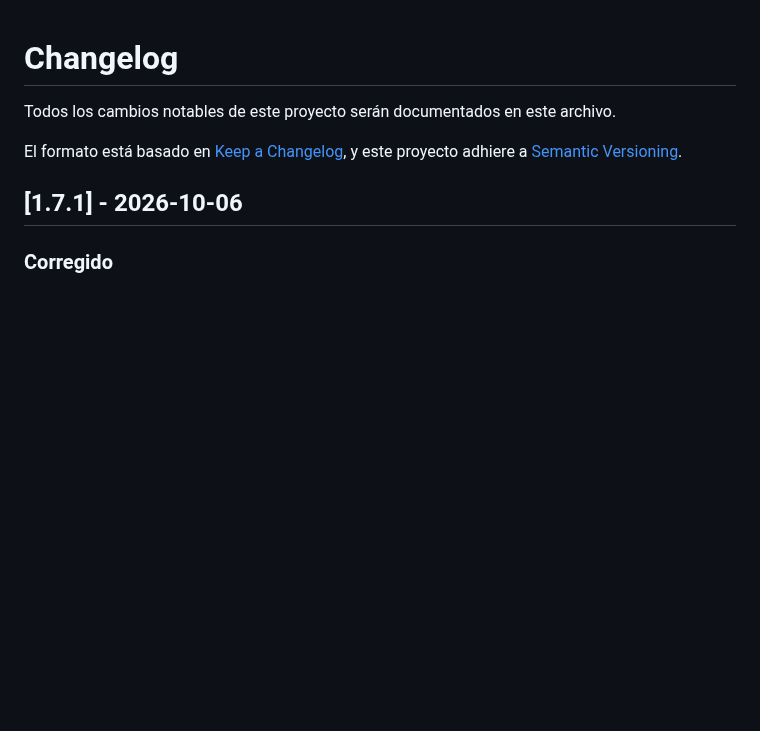
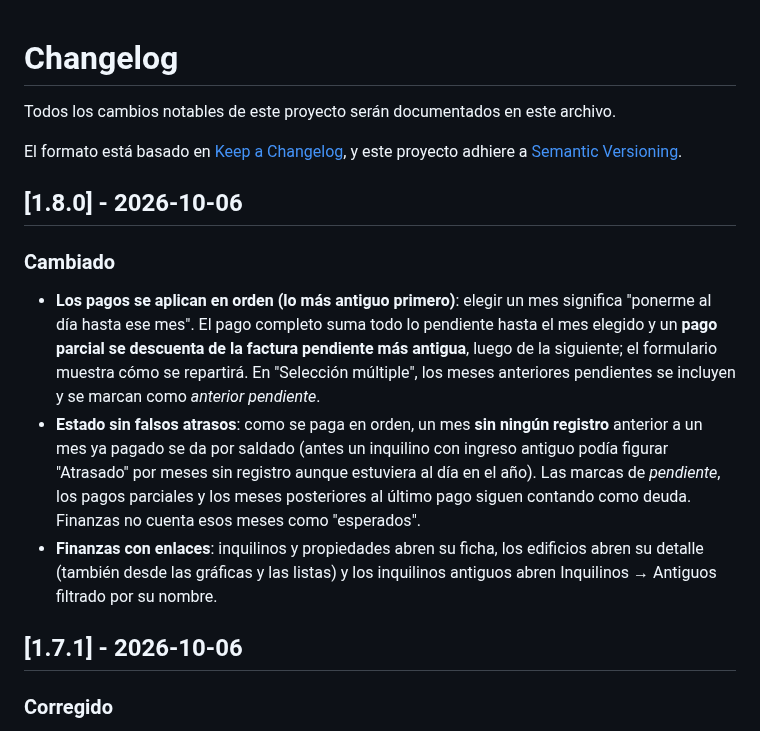
Before and after one commit to W4773/rental-management-system, a Markdown page: CHANGELOG.md, the part around the change. Drawn GitHub-style; blank space fills up the shorter version.

```diff
--- a/CHANGELOG.md
+++ b/CHANGELOG.md
@@ -4,6 +4,13 @@ Todos los cambios notables de este proyecto serán documentados en este archivo.
 
 El formato está basado en [Keep a Changelog](https://keepachangelog.com/es-ES/1.0.0/),
 y este proyecto adhiere a [Semantic Versioning](https://semver.org/lang/es/).
+
+## [1.8.0] - 2026-10-06
+
+### Cambiado
+- **Los pagos se aplican en orden (lo más antiguo primero)**: elegir un mes significa "ponerme al día hasta ese mes". El pago completo suma todo lo pendiente hasta el mes elegido y un **pago parcial se descuenta de la factura pendiente más antigua**, luego de la siguiente; el formulario muestra cómo se repartirá. En "Selección múltiple", los meses anteriores pendientes se incluyen y se marcan como *anterior pendiente*.
+- **Estado sin falsos atrasos**: como se paga en orden, un mes **sin ningún registro** anterior a un mes ya pagado se da por saldado (antes un inquilino con ingreso antiguo podía figurar "Atrasado" por meses sin registro aunque estuviera al día en el año). Las marcas de *pendiente*, los pagos parciales y los meses posteriores al último pago siguen contando como deuda. Finanzas no cuenta esos meses como "esperados".
+- **Finanzas con enlaces**: inquilinos y propiedades abren su ficha, los edificios abren su detalle (también desde las gráficas y las listas) y los inquilinos antiguos abren Inquilinos → Antiguos filtrado por su nombre.
 
 ## [1.7.1] - 2026-10-06
 
```
Also changed, not shown: docs/USER_GUIDE.en.md (+6 -2 lines), docs/USER_GUIDE.md (+6 -2 lines), docs/images/pay-in-order.png (added), 8 other files.
